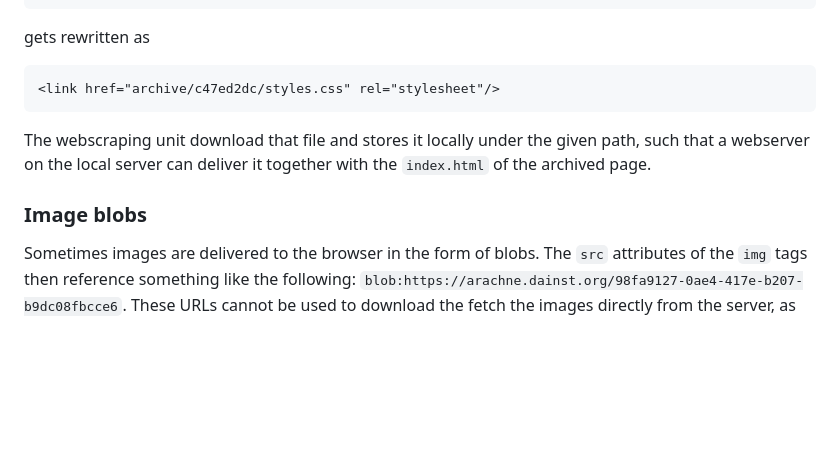
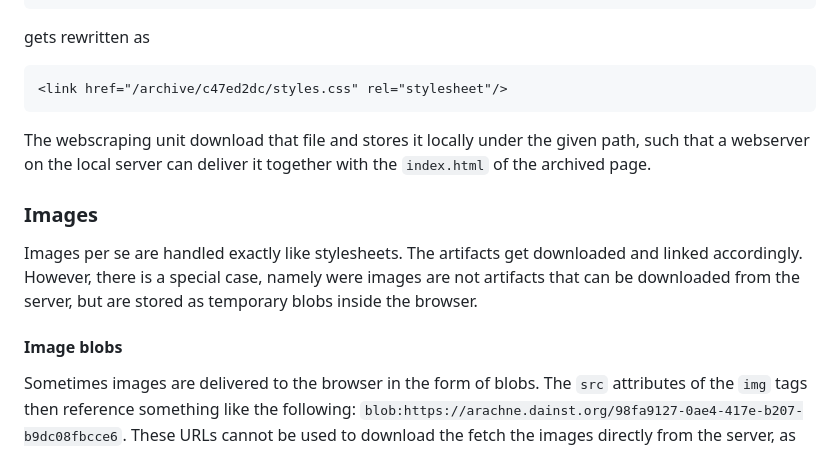
Before and after one commit to dainst/civers-prototype, a Markdown page: docs/README_TECHNICAL.md, the part around the change. GitHub-like rendering; blank space fills up the shorter version.

Commit message:
Add note on normal images

````diff
--- a/docs/README_TECHNICAL.md
+++ b/docs/README_TECHNICAL.md
@@ -74,13 +74,18 @@ a reference to a stylesheet like
 gets rewritten as
 
 ```
-<link href="archive/c47ed2dc/styles.css" rel="stylesheet"/>
+<link href="/archive/c47ed2dc/styles.css" rel="stylesheet"/>
 ```
 
 The webscraping unit download that file and stores it locally under the given path, such that a webserver on the local server
 can deliver it together with the `index.html` of the archived page.
 
-### Image blobs
+### Images
+
+Images per se are handled exactly like stylesheets. The artifacts get downloaded and linked accordingly.
+However, there is a special case, namely were images are not artifacts that can be downloaded from the server, but are stored as temporary blobs inside the browser.
+
+#### Image blobs
 
 Sometimes images are delivered to the browser in the form of blobs. The `src` attributes of the `img` tags
 then reference something like the following: `blob:https://arachne.dainst.org/98fa9127-0ae4-417e-b207-b9dc08fbcce6`.
````
